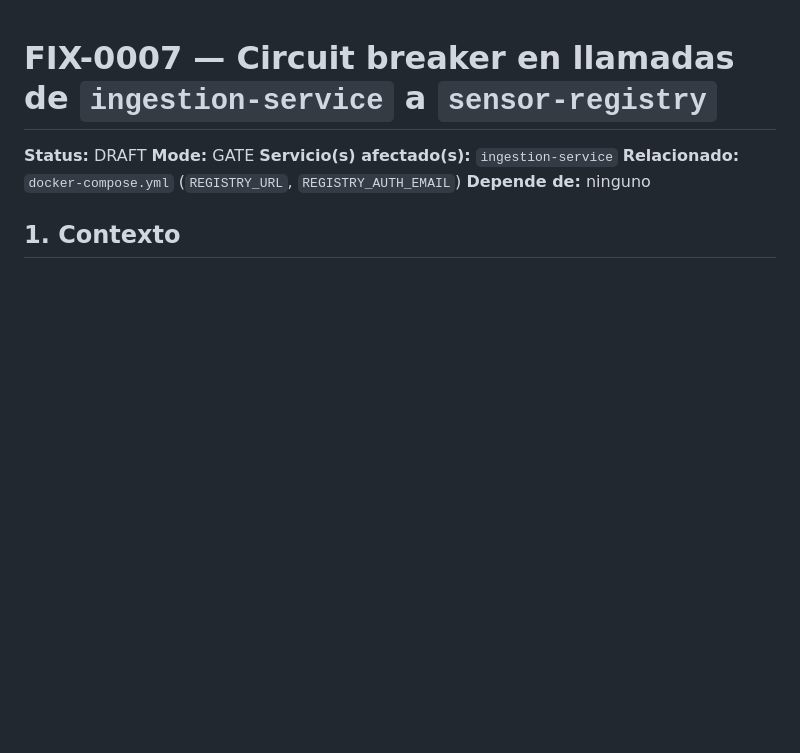
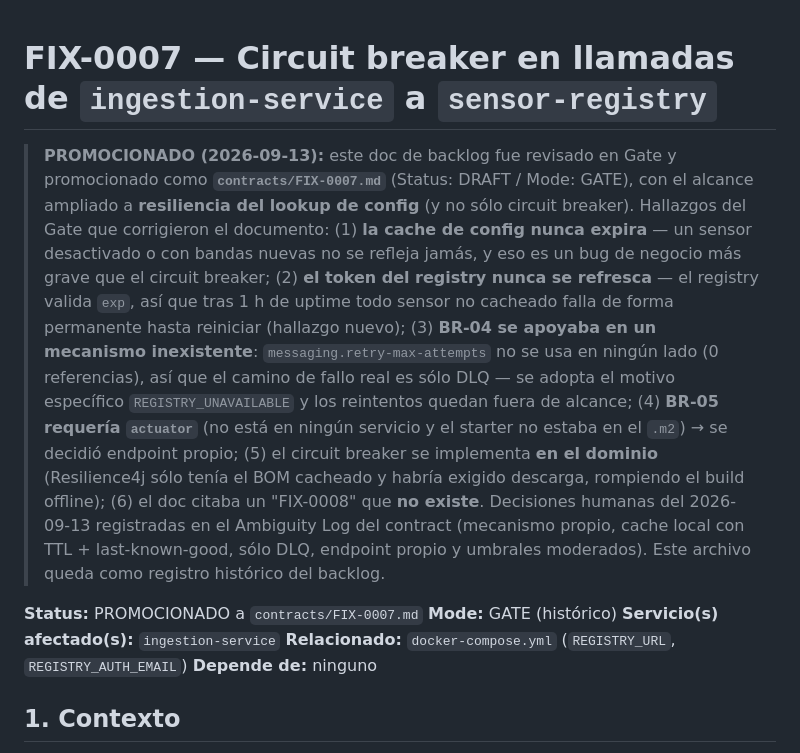
Before and after one commit to CharlyZeta/wr-sensor, a Markdown page: docs/FIX-0007-circuit-breaker.md, the part around the change. Rendered like a GitHub page; blank space fills up the shorter version.

```diff
--- a/docs/FIX-0007-circuit-breaker.md
+++ b/docs/FIX-0007-circuit-breaker.md
@@ -1,7 +1,25 @@
 # FIX-0007 — Circuit breaker en llamadas de `ingestion-service` a `sensor-registry`
 
-**Status:** DRAFT
-**Mode:** GATE
+> **PROMOCIONADO (2026-09-13):** este doc de backlog fue revisado en Gate y promocionado como
+> **`contracts/FIX-0007.md`** (Status: DRAFT / Mode: GATE), con el alcance ampliado a
+> **resiliencia del lookup de config** (y no sólo circuit breaker). Hallazgos del Gate que
+> corrigieron el documento: (1) **la cache de config nunca expira** — un sensor desactivado o con
+> bandas nuevas no se refleja jamás, y eso es un bug de negocio más grave que el circuit breaker;
+> (2) **el token del registry nunca se refresca** — el registry valida `exp`, así que tras 1 h de
+> uptime todo sensor no cacheado falla de forma permanente hasta reiniciar (hallazgo nuevo);
+> (3) **BR-04 se apoyaba en un mecanismo inexistente**: `messaging.retry-max-attempts` no se usa en
+> ningún lado (0 referencias), así que el camino de fallo real es sólo DLQ — se adopta el motivo
+> específico `REGISTRY_UNAVAILABLE` y los reintentos quedan fuera de alcance; (4) **BR-05 requería
+> `actuator`** (no está en ningún servicio y el starter no estaba en el `.m2`) → se decidió endpoint
+> propio; (5) el circuit breaker se implementa **en el dominio** (Resilience4j sólo tenía el BOM
+> cacheado y habría exigido descarga, rompiendo el build offline); (6) el doc citaba un "FIX-0008"
+> que **no existe**. Decisiones humanas del 2026-09-13 registradas en el Ambiguity Log del
+> contract (mecanismo propio, cache local con TTL + last-known-good, sólo DLQ, endpoint propio y
+> umbrales moderados).
+> Este archivo queda como registro histórico del backlog.
+
+**Status:** PROMOCIONADO a `contracts/FIX-0007.md`
+**Mode:** GATE (histórico)
 **Servicio(s) afectado(s):** `ingestion-service`
 **Relacionado:** `docker-compose.yml` (`REGISTRY_URL`, `REGISTRY_AUTH_EMAIL`)
 **Depende de:** ninguno
```
Also changed, not shown: contracts/FIX-0007.md (added, +266 -0 lines), docs/ESTADO-PROYECTO.md (+8 -4 lines).
